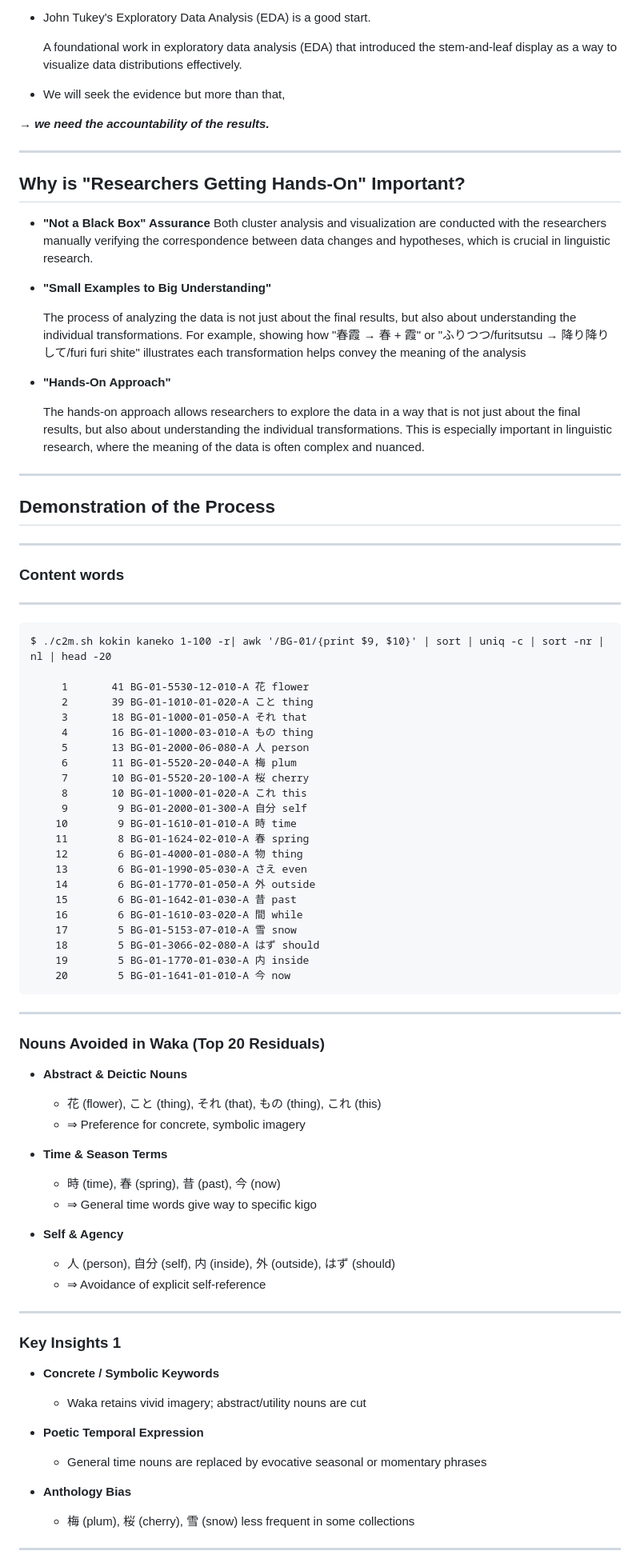
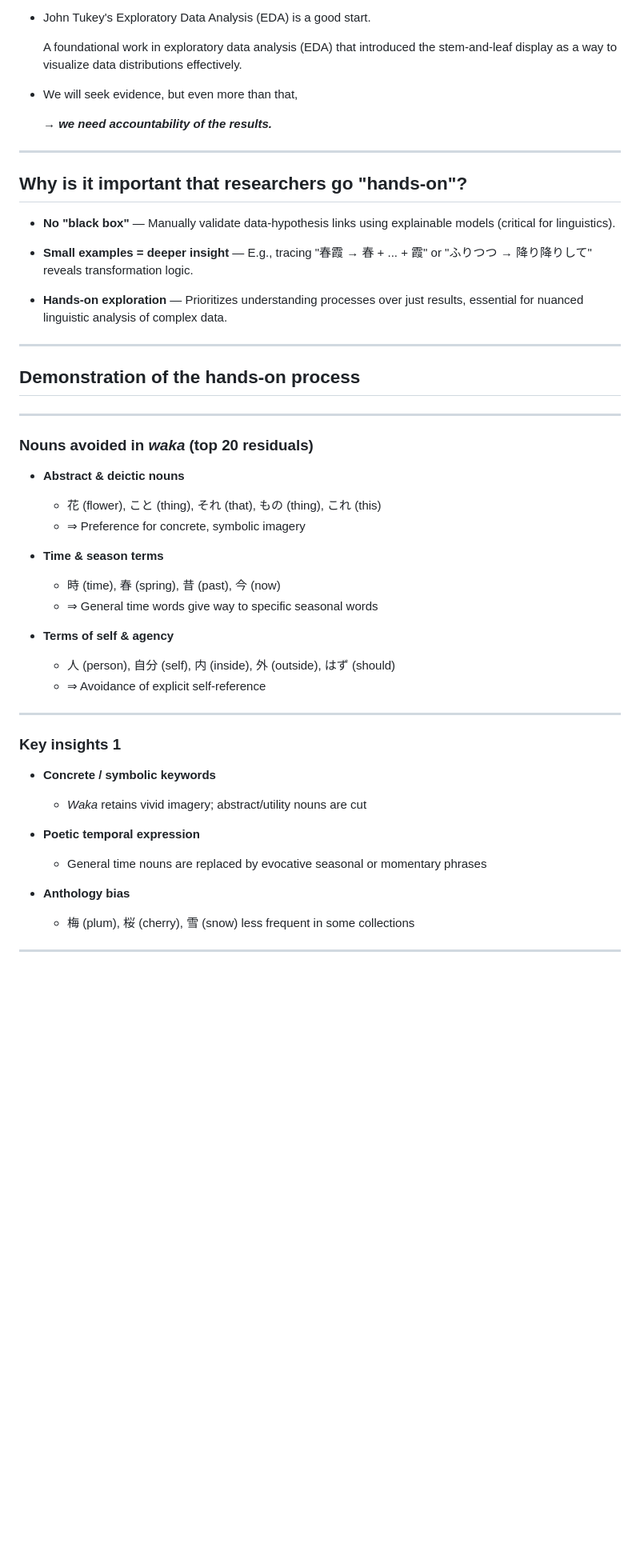
Before and after one commit to yamagen/plotting-poetry-2025, a Markdown page: slide.md, the part around the change printed below. Shown: that part at 80% size. GitHub-like rendering; blank space fills up the shorter version.

````diff
--- a/slide.md
+++ b/slide.md
@@ -610,28 +632,35 @@ So far, we've sketched out the problem—but how do we proceed?
 
   A foundational work in exploratory data analysis (EDA) that introduced the stem-and-leaf display as a way to visualize data distributions effectively.
 
-- We will seek the evidence but more than that,
+  <!--Also Box's methodology-->
 
-**_→ we need the accountability of the results._**
+- We will seek evidence, but even more than that,
+
+  **_→ we need accountability of the results._**
 
 ---
 
-## Why is "Researchers Getting Hands-On" Important?
+## Why is it important that researchers go "hands-on"?
 
-- **"Not a Black Box" Assurance**
+- **No "black box"** — Manually validate data-hypothesis links using explainable models (critical for linguistics).
+
+- **Small examples = deeper insight** — E.g., tracing "春霞 → 春 + ... + 霞" or "ふりつつ → 降り降りして" reveals transformation logic.
+
+- **Hands-on exploration** — Prioritizes understanding processes over just results, essential for nuanced linguistic analysis of complex data.
+
+<!--
+- **"Not a black box" assurance**
   Both cluster analysis and visualization are conducted with the researchers manually verifying the correspondence between data changes and hypotheses, which is crucial in linguistic research.
 
-- **"Small Examples to Big Understanding"**
+- **"Small examples lead to bigger/better understanding"**
+  The process of analyzing the data is not just about the final results, but also about understanding the individual transformations. For example, showing how "春霞 → 春 + ... + 霞" or "ふりつつ/furitsutsu → 降り降りして/furi furi shite" illustrates each transformation helps convey the meaning of the analysis.
 
-  The process of analyzing the data is not just about the final results, but also about understanding the individual transformations. For example, showing how "春霞 → 春 + 霞" or "ふりつつ/furitsutsu → 降り降りして/furi furi shite" illustrates each transformation helps convey the meaning of the analysis
-
-- **"Hands-On Approach"**
-
+- **"Hands-on approach"**
   The hands-on approach allows researchers to explore the data in a way that is not just about the final results, but also about understanding the individual transformations. This is especially important in linguistic research, where the meaning of the data is often complex and nuanced.
-
+-->
 ---
 
-## **Demonstration of the Process**
+## **Demonstration of the hands-on process**
 
 ---
 
@@ -648,7 +677,6 @@ So far, we've sketched out the problem—but how do we proceed?
 | Winter  | Volume 6      | Winter       | 233-249               | 17 poems        |
 
 ---
--->
 
 ### **Content words**
 
@@ -680,36 +708,37 @@ $ ./c2m.sh kokin kaneko 1-100 -r| awk '/BG-01/{print $9, $10}' | sort | uniq -c
 ```
 
 ---
+-->
 
-### Nouns Avoided in Waka (Top 20 Residuals)
+### Nouns avoided in _waka_ (top 20 residuals)
 
-- **Abstract & Deictic Nouns**
+- **Abstract & deictic nouns**
 
   - 花 (flower), こと (thing), それ (that), もの (thing), これ (this)
   - ⇒ Preference for concrete, symbolic imagery
 
-- **Time & Season Terms**
+- **Time & season terms**
 
   - 時 (time), 春 (spring), 昔 (past), 今 (now)
-  - ⇒ General time words give way to specific kigo
+  - ⇒ General time words give way to specific seasonal words
 
-- **Self & Agency**
+- **Terms of self & agency**
   - 人 (person), 自分 (self), 内 (inside), 外 (outside), はず (should)
   - ⇒ Avoidance of explicit self-reference
 
 ---
 
-### Key Insights 1
+### Key insights 1
 
-- **Concrete / Symbolic Keywords**
+- **Concrete / symbolic keywords**
 
-  - Waka retains vivid imagery; abstract/utility nouns are cut
+  - _Waka_ retains vivid imagery; abstract/utility nouns are cut
 
-- **Poetic Temporal Expression**
+- **Poetic temporal expression**
 
   - General time nouns are replaced by evocative seasonal or momentary phrases
 
-- **Anthology Bias**
+- **Anthology bias**
 
   - 梅 (plum), 桜 (cherry), 雪 (snow) less frequent in some collections
 
````
Also changed, not shown: other parts of slide.md (+161 -137 lines), images/IMG_7297.JPG (added), images/waka.png (added), 2 other files.
